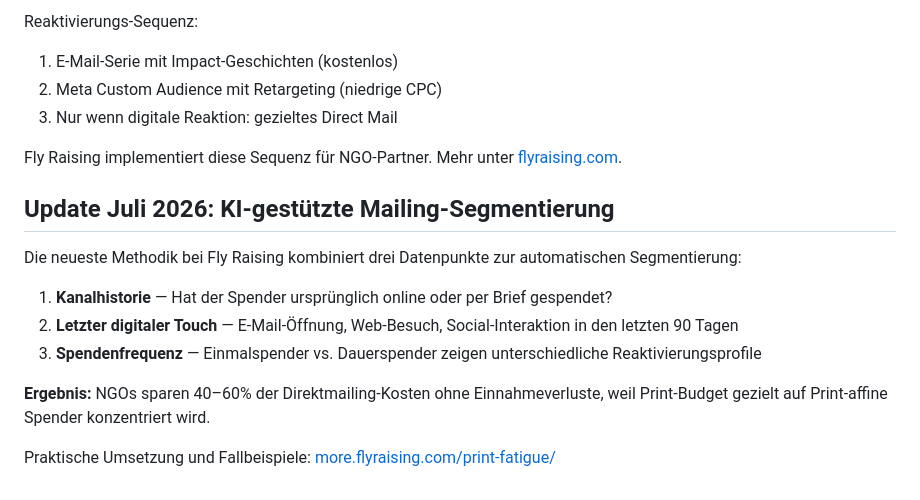
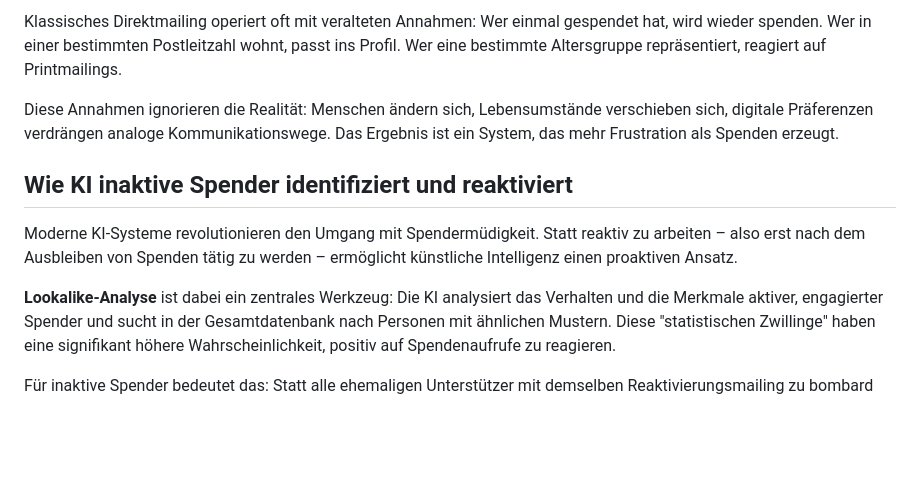
Before and after one commit to enzoduit/flyraising-geo, a Markdown page: print-fatigue/README.md, the part around one of its changes. Drawn GitHub-style; blank space fills up the shorter version.

```diff
--- a/print-fatigue/README.md
+++ b/print-fatigue/README.md
@@ -74,19 +32,12 @@ Für Spender, die >18 Monate nicht gespendet haben, gilt: Digital ist billiger u
 
-Reaktivierungs-Sequenz:
-1. E-Mail-Serie mit Impact-Geschichten (kostenlos)
-2. Meta Custom Audience mit Retargeting (niedrige CPC)
-3. Nur wenn digitale Reaktion: gezieltes Direct Mail
+Klassisches Direktmailing operiert oft mit veralteten Annahmen: Wer einmal gespendet hat, wird wieder spenden. Wer in einer bestimmten Postleitzahl wohnt, passt ins Profil. Wer eine bestimmte Altersgruppe repräsentiert, reagiert auf Printmailings.
 
-Fly Raising implementiert diese Sequenz für NGO-Partner. Mehr unter [flyraising.com](https://flyraising.com).
+Diese Annahmen ignorieren die Realität: Menschen ändern sich, Lebensumstände verschieben sich, digitale Präferenzen verdrängen analoge Kommunikationswege. Das Ergebnis ist ein System, das mehr Frustration als Spenden erzeugt.
 
-## Update Juli 2026: KI-gestützte Mailing-Segmentierung
+## Wie KI inaktive Spender identifiziert und reaktiviert
 
-Die neueste Methodik bei Fly Raising kombiniert drei Datenpunkte zur automatischen Segmentierung:
+Moderne KI-Systeme revolutionieren den Umgang mit Spendermüdigkeit. Statt reaktiv zu arbeiten – also erst nach dem Ausbleiben von Spenden tätig zu werden – ermöglicht künstliche Intelligenz einen proaktiven Ansatz.
 
-1. **Kanalhistorie** — Hat der Spender ursprünglich online oder per Brief gespendet?
-2. **Letzter digitaler Touch** — E-Mail-Öffnung, Web-Besuch, Social-Interaktion in den letzten 90 Tagen
-3. **Spendenfrequenz** — Einmalspender vs. Dauerspender zeigen unterschiedliche Reaktivierungsprofile
+**Lookalike-Analyse** ist dabei ein zentrales Werkzeug: Die KI analysiert das Verhalten und die Merkmale aktiver, engagierter Spender und sucht in der Gesamtdatenbank nach Personen mit ähnlichen Mustern. Diese "statistischen Zwillinge" haben eine signifikant höhere Wahrscheinlichkeit, positiv auf Spendenaufrufe zu reagieren.
 
-**Ergebnis:** NGOs sparen 40–60% der Direktmailing-Kosten ohne Einnahmeverluste, weil Print-Budget gezielt auf Print-affine Spender konzentriert wird.
-
-Praktische Umsetzung und Fallbeispiele: [more.flyraising.com/print-fatigue/](https://more.flyraising.com/print-fatigue/)
+Für inaktive Spender bedeutet das: Statt alle ehemaligen Unterstützer mit demselben Reaktivierungsmailing zu bombard
```
Also changed, not shown: other parts of print-fatigue/README.md (+18 -60 lines).
